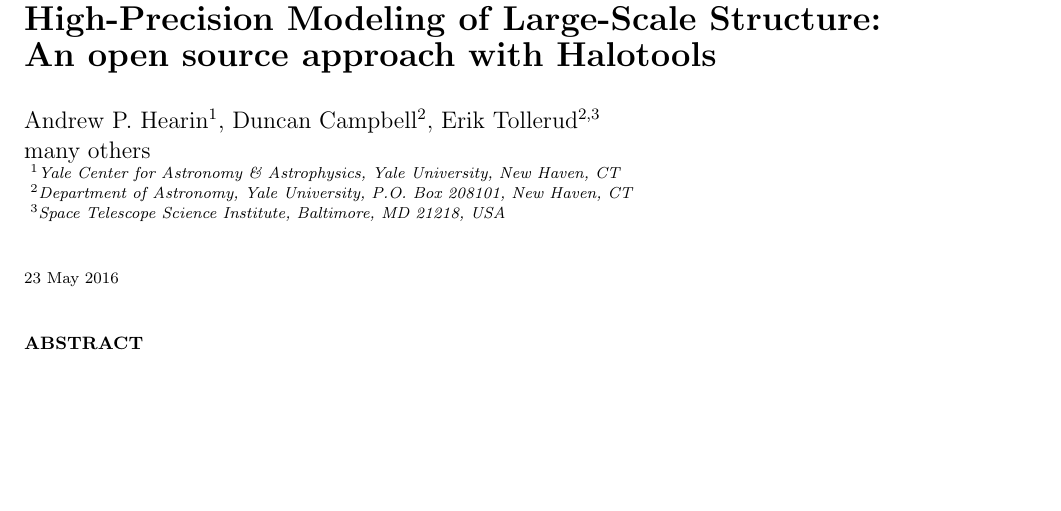
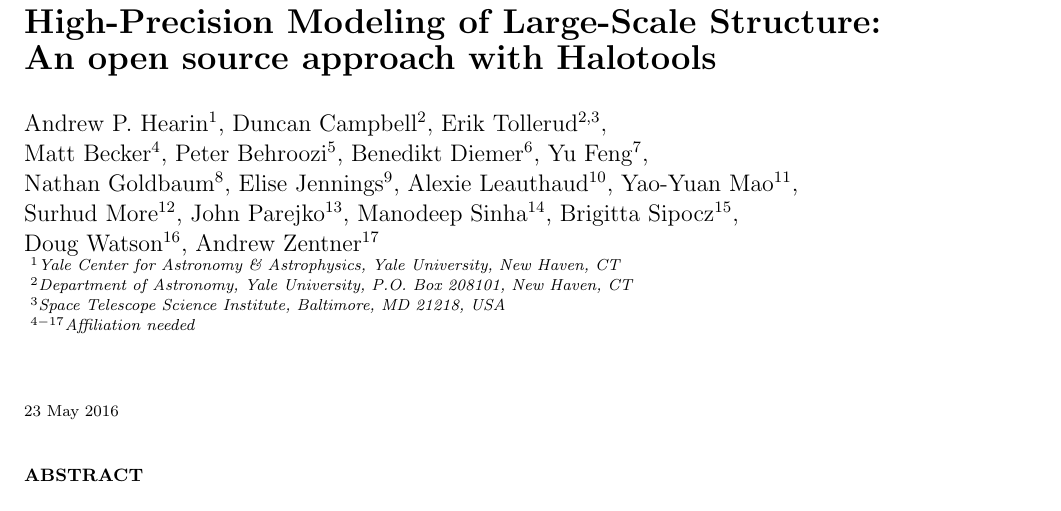
Before and after one commit to surhud/halotools_release_paper, a LaTeX paper (halotools.tex): part of page 1 of 7, cut so that both start at the same text, the shorter picture padded with empty space. Compiled offline with pdfLaTeX; an older LaTeX class or package is replaced by its successor; a missing bibliography style is replaced by a similar one.

Commit message:
Added author list - still needs to be properly formatted

```diff
--- a/halotools.tex
+++ b/halotools.tex
@@ -60,11 +60,16 @@
 High-Precision Modeling of Large-Scale Structure: \\An open source approach with Halotools}
 
 \author[Hearin et al.]
-{Andrew P. Hearin$^{1}$, Duncan Campbell$^{2},$ Erik Tollerud$^{2,3}$\newauthor
-many others \\
+{Andrew P. Hearin$^{1}$, Duncan Campbell$^{2},$ Erik Tollerud$^{2,3},$\newauthor
+Matt Becker$^{4}$, Peter Behroozi$^{5}$, Benedikt Diemer$^{6}$, Yu Feng$^{7}$, \newauthor
+Nathan Goldbaum$^{8}$, Elise Jennings$^{9}$, Alexie Leauthaud$^{10}$, Yao-Yuan Mao$^{11}$, \newauthor
+Surhud More$^{12}$, John Parejko$^{13}$, Manodeep Sinha$^{14}$, Brigitta Sipocz$^{15}$, \newauthor
+Doug Watson$^{16}$, Andrew Zentner$^{17}$ \\
 $^1$Yale Center for Astronomy \& Astrophysics, Yale University, New Haven, CT\\
 $^2$Department of Astronomy, Yale University, P.O. Box 208101, New Haven, CT\\
-$^3$Space Telescope Science Institute, Baltimore, MD 21218, USA}
+$^3$Space Telescope Science Institute, Baltimore, MD 21218, USA\\
+$^{4-17}$Affiliation needed\\
+}
 
 \pagerange{\pageref{firstpage}--\pageref{lastpage}} \pubyear{}
 
```
Also changed, not shown: halotools.pdf.
